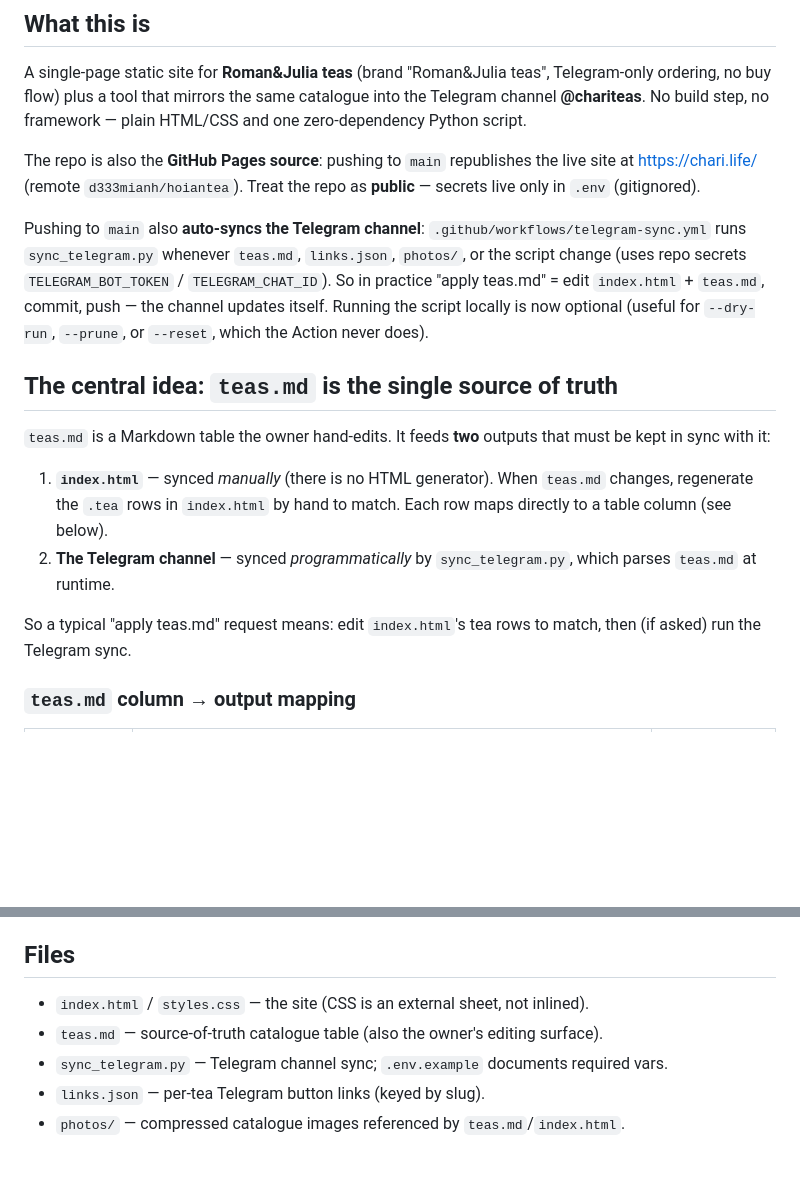
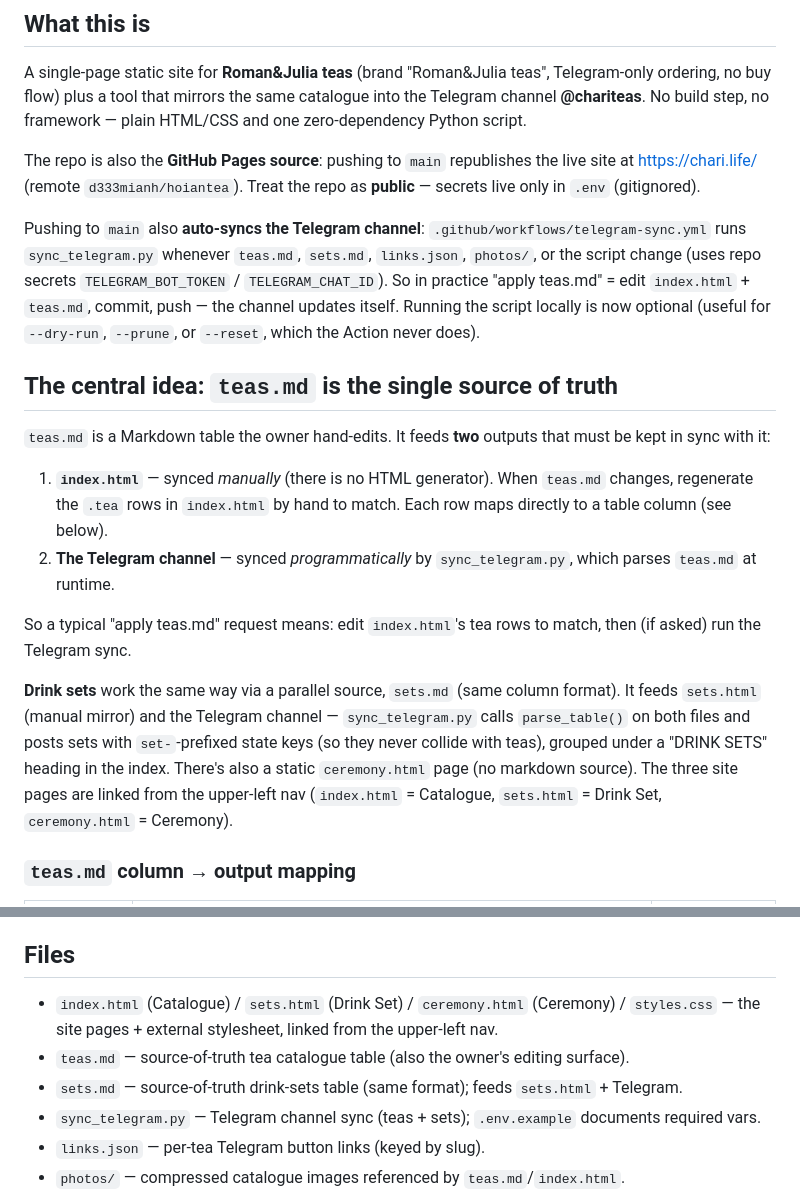
Before and after one commit to d333mianh/CHARI.LIFE, a Markdown page: CLAUDE.md, 2 parts joined by grey strips. Drawn GitHub-style; blank space fills up the shorter version.

Commit message:
Document sets.md sync + multi-page nav in CLAUDE.md
Co-Authored-By: Claude Opus 4.7 <noreply@anthropic.com>

```diff
--- a/CLAUDE.md
+++ b/CLAUDE.md
@@ -8,7 +8,7 @@ A single-page static site for **Roman&Julia teas** (brand "Roman&Julia teas", Te
 
 The repo is also the **GitHub Pages source**: pushing to `main` republishes the live site at https://chari.life/ (remote `d333mianh/hoiantea`). Treat the repo as **public** — secrets live only in `.env` (gitignored).
 
-Pushing to `main` also **auto-syncs the Telegram channel**: `.github/workflows/telegram-sync.yml` runs `sync_telegram.py` whenever `teas.md`, `links.json`, `photos/`, or the script change (uses repo secrets `TELEGRAM_BOT_TOKEN` / `TELEGRAM_CHAT_ID`). So in practice "apply teas.md" = edit `index.html` + `teas.md`, commit, push — the channel updates itself. Running the script locally is now optional (useful for `--dry-run`, `--prune`, or `--reset`, which the Action never does).
+Pushing to `main` also **auto-syncs the Telegram channel**: `.github/workflows/telegram-sync.yml` runs `sync_telegram.py` whenever `teas.md`, `sets.md`, `links.json`, `photos/`, or the script change (uses repo secrets `TELEGRAM_BOT_TOKEN` / `TELEGRAM_CHAT_ID`). So in practice "apply teas.md" = edit `index.html` + `teas.md`, commit, push — the channel updates itself. Running the script locally is now optional (useful for `--dry-run`, `--prune`, or `--reset`, which the Action never does).
 
 ## The central idea: `teas.md` is the single source of truth
 
@@ -18,6 +18,8 @@ Pushing to `main` also **auto-syncs the Telegram channel**: `.github/workflows/t
 2. **The Telegram channel** — synced *programmatically* by `sync_telegram.py`, which parses `teas.md` at runtime.
 
 So a typical "apply teas.md" request means: edit `index.html`'s tea rows to match, then (if asked) run the Telegram sync.
+
+**Drink sets** work the same way via a parallel source, `sets.md` (same column format). It feeds `sets.html` (manual mirror) and the Telegram channel — `sync_telegram.py` calls `parse_table()` on both files and posts sets with `set-`-prefixed state keys (so they never collide with teas), grouped under a "DRINK SETS" heading in the index. There's also a static `ceremony.html` page (no markdown source). The three site pages are linked from the upper-left nav (`index.html` = Catalogue, `sets.html` = Drink Set, `ceremony.html` = Ceremony).
 
 ### `teas.md` column → output mapping
 
@@ -78,9 +80,10 @@ Zero dependencies (stdlib `urllib`/`json`/`hashlib` only). Posts via the Telegra
 
 ## Files
 
-- `index.html` / `styles.css` — the site (CSS is an external sheet, not inlined).
-- `teas.md` — source-of-truth catalogue table (also the owner's editing surface).
-- `sync_telegram.py` — Telegram channel sync; `.env.example` documents required vars.
+- `index.html` (Catalogue) / `sets.html` (Drink Set) / `ceremony.html` (Ceremony) / `styles.css` — the site pages + external stylesheet, linked from the upper-left nav.
+- `teas.md` — source-of-truth tea catalogue table (also the owner's editing surface).
+- `sets.md` — source-of-truth drink-sets table (same format); feeds `sets.html` + Telegram.
+- `sync_telegram.py` — Telegram channel sync (teas + sets); `.env.example` documents required vars.
 - `links.json` — per-tea Telegram button links (keyed by slug).
 - `photos/` — compressed catalogue images referenced by `teas.md`/`index.html`.
 - `.github/workflows/telegram-sync.yml` — CI that auto-runs the Telegram sync on push to `main` and commits the updated state back.
```
